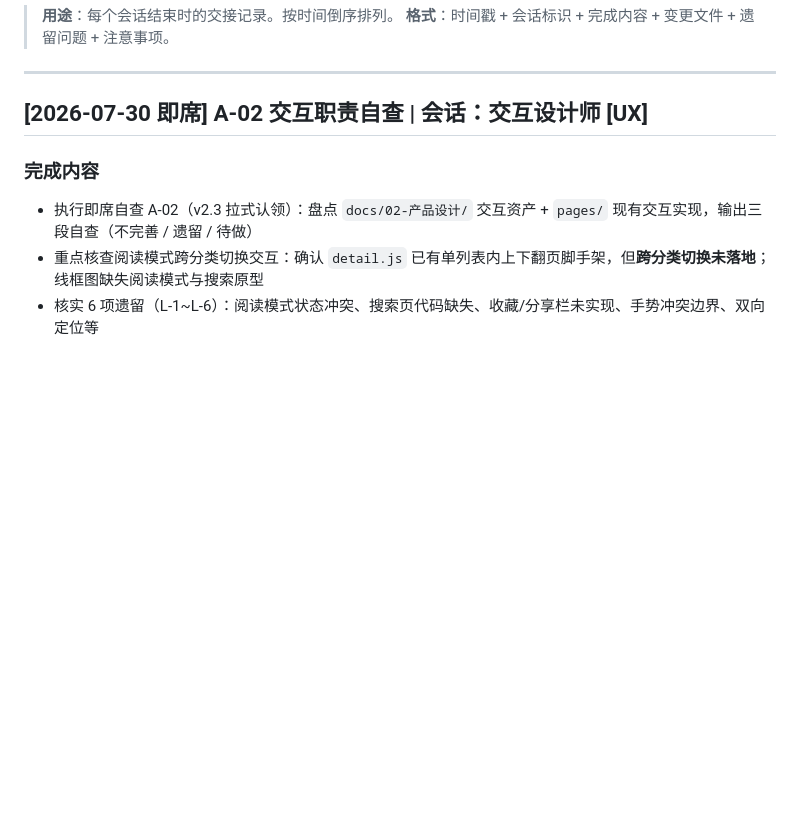
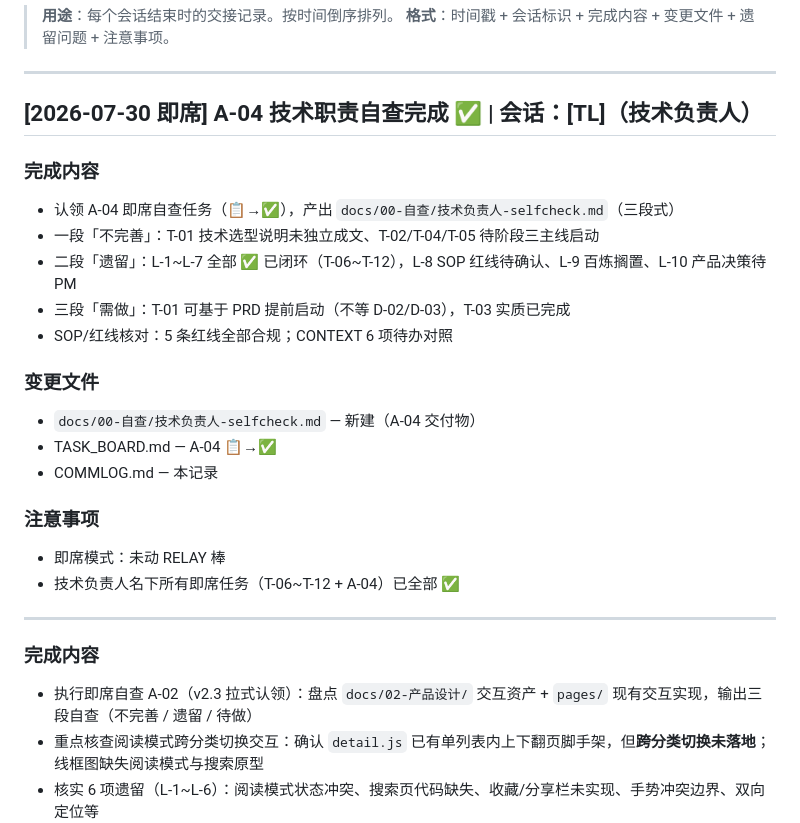
Before and after one commit to tengfeizhao1219/One-News, a Markdown page: COMMLOG.md, the part around the change. GitHub-like rendering; blank space fills up the shorter version.

Commit message:
docs: TL A-04 技术职责自查完成

```diff
--- a/COMMLOG.md
+++ b/COMMLOG.md
@@ -6,7 +6,25 @@
 ---
 
 
-## [2026-07-30 即席] A-02 交互职责自查 | 会话：交互设计师 [UX]
+## [2026-07-30 即席] A-04 技术职责自查完成 ✅ | 会话：[TL]（技术负责人）
+
+### 完成内容
+- 认领 A-04 即席自查任务（📋→✅），产出 `docs/00-自查/技术负责人-selfcheck.md`（三段式）
+- 一段「不完善」：T-01 技术选型说明未独立成文、T-02/T-04/T-05 待阶段三主线启动
+- 二段「遗留」：L-1~L-7 全部 ✅ 已闭环（T-06~T-12），L-8 SOP 红线待确认、L-9 百炼搁置、L-10 产品决策待 PM
+- 三段「需做」：T-01 可基于 PRD 提前启动（不等 D-02/D-03），T-03 实质已完成
+- SOP/红线核对：5 条红线全部合规；CONTEXT 6 项待办对照
+
+### 变更文件
+- `docs/00-自查/技术负责人-selfcheck.md` — 新建（A-04 交付物）
+- TASK_BOARD.md — A-04 📋→✅
+- COMMLOG.md — 本记录
+
+### 注意事项
+- 即席模式：未动 RELAY 棒
+- 技术负责人名下所有即席任务（T-06~T-12 + A-04）已全部 ✅
+
+---
 
 ### 完成内容
 - 执行即席自查 A-02（v2.3 拉式认领）：盘点 `docs/02-产品设计/` 交互资产 + `pages/` 现有交互实现，输出三段自查（不完善 / 遗留 / 待做）
```
Also changed, not shown: TASK_BOARD.md (+1 -1 lines), docs/00-自查/技术负责人-selfcheck.md (added, +79 -0 lines).
